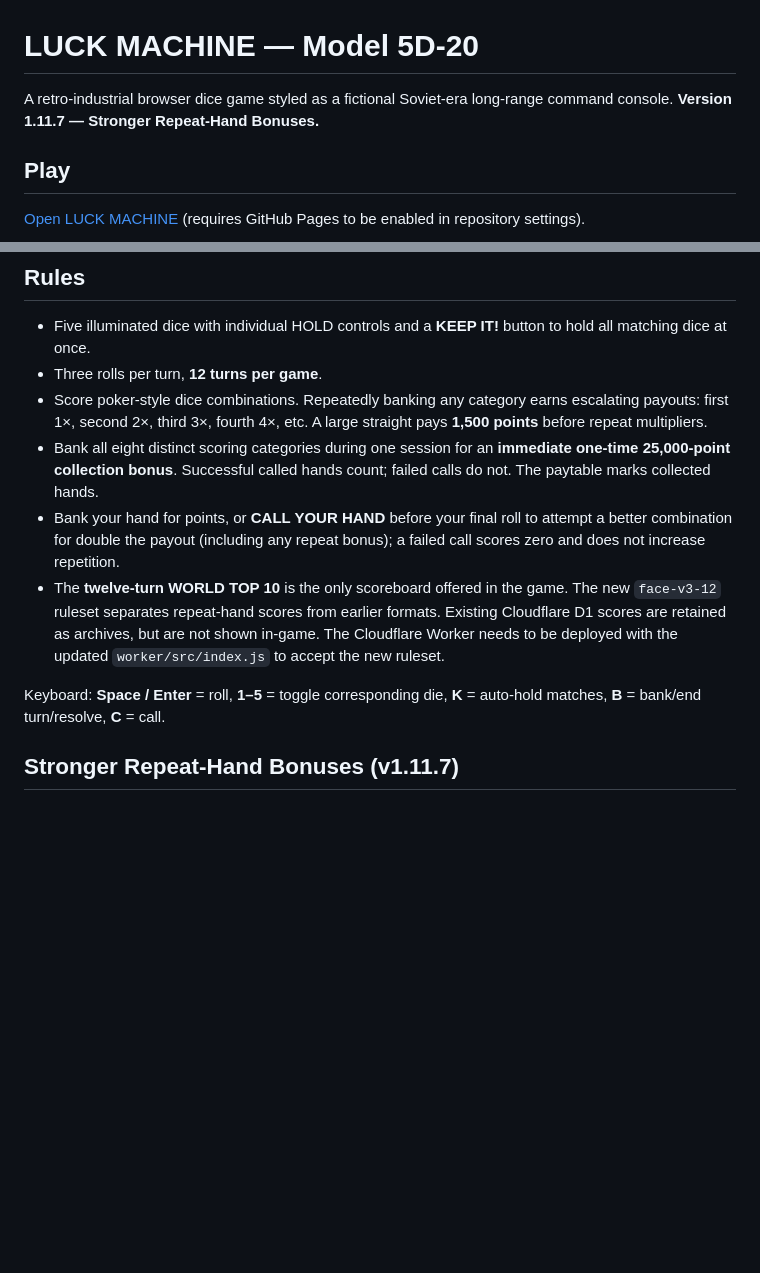
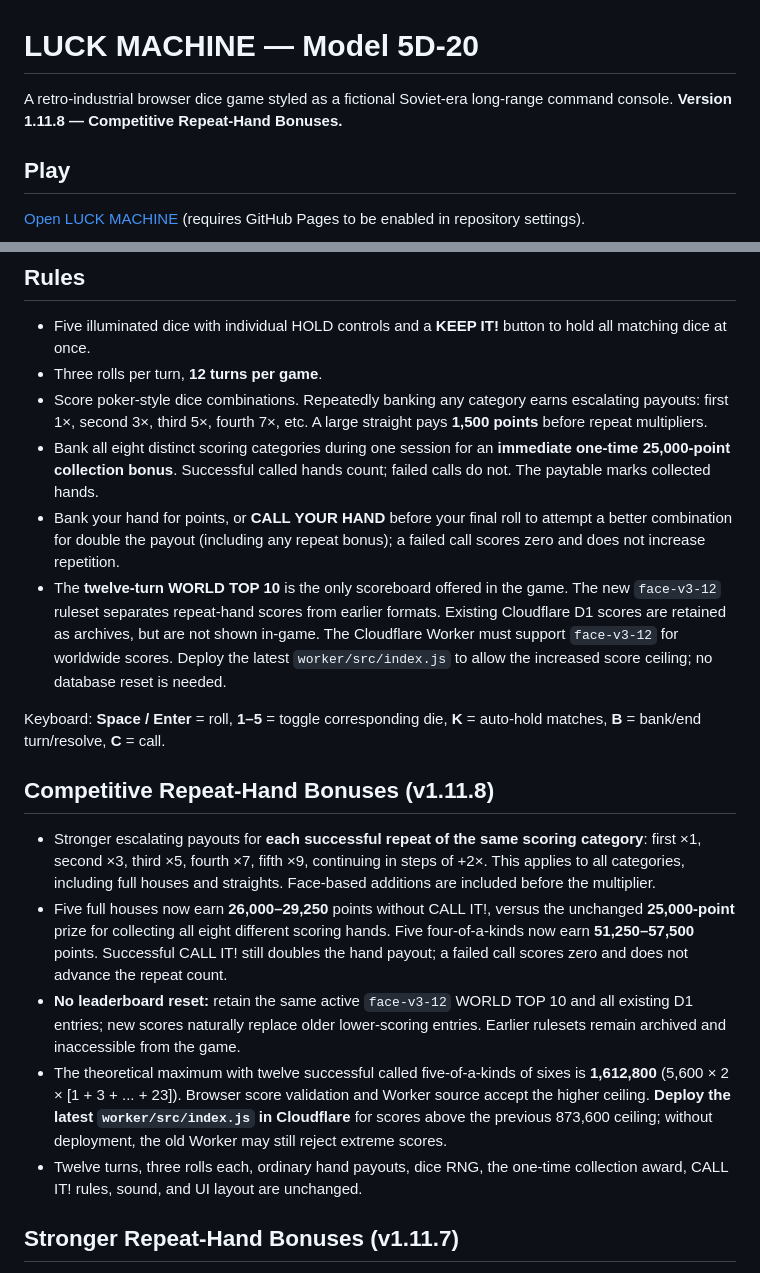
Before and after one commit to richcande1-rca/luck-machine, a Markdown page: README.md, 2 parts joined by grey strips. Rendered like a GitHub page; blank space fills up the shorter version.

Commit message:
Luck Machine: increase repeat-hand growth to +2x per bank

```diff
--- a/README.md
+++ b/README.md
@@ -1,6 +1,6 @@
 # LUCK MACHINE — Model 5D-20
 
-A retro-industrial browser dice game styled as a fictional Soviet-era long-range command console. **Version 1.11.7 — Stronger Repeat-Hand Bonuses.**
+A retro-industrial browser dice game styled as a fictional Soviet-era long-range command console. **Version 1.11.8 — Competitive Repeat-Hand Bonuses.**
 
 ## Play
 
@@ -12,12 +12,20 @@ Or download `index.html`, `audio.js`, `hardware.css`, `field.css`, `telemetry.cs
 
 - Five illuminated dice with individual HOLD controls and a **KEEP IT!** button to hold all matching dice at once.
 - Three rolls per turn, **12 turns per game**.
-- Score poker-style dice combinations. Repeatedly banking any category earns escalating payouts: first 1×, second 2×, third 3×, fourth 4×, etc. A large straight pays **1,500 points** before repeat multipliers.
+- Score poker-style dice combinations. Repeatedly banking any category earns escalating payouts: first 1×, second 3×, third 5×, fourth 7×, etc. A large straight pays **1,500 points** before repeat multipliers.
 - Bank all eight distinct scoring categories during one session for an **immediate one-time 25,000-point collection bonus**. Successful called hands count; failed calls do not. The paytable marks collected hands.
 - Bank your hand for points, or **CALL YOUR HAND** before your final roll to attempt a better combination for double the payout (including any repeat bonus); a failed call scores zero and does not increase repetition.
-- The **twelve-turn WORLD TOP 10** is the only scoreboard offered in the game. The new `face-v3-12` ruleset separates repeat-hand scores from earlier formats. Existing Cloudflare D1 scores are retained as archives, but are not shown in-game. The Cloudflare Worker needs to be deployed with the updated `worker/src/index.js` to accept the new ruleset.
+- The **twelve-turn WORLD TOP 10** is the only scoreboard offered in the game. The new `face-v3-12` ruleset separates repeat-hand scores from earlier formats. Existing Cloudflare D1 scores are retained as archives, but are not shown in-game. The Cloudflare Worker must support `face-v3-12` for worldwide scores. Deploy the latest `worker/src/index.js` to allow the increased score ceiling; no database reset is needed.
 
 Keyboard: **Space / Enter** = roll, **1–5** = toggle corresponding die, **K** = auto-hold matches, **B** = bank/end turn/resolve, **C** = call.
+
+## Competitive Repeat-Hand Bonuses (v1.11.8)
+
+- Stronger escalating payouts for **each successful repeat of the same scoring category**: first ×1, second ×3, third ×5, fourth ×7, fifth ×9, continuing in steps of +2×. This applies to all categories, including full houses and straights. Face-based additions are included before the multiplier.
+- Five full houses now earn **26,000–29,250** points without CALL IT!, versus the unchanged **25,000-point** prize for collecting all eight different scoring hands. Five four-of-a-kinds now earn **51,250–57,500** points. Successful CALL IT! still doubles the hand payout; a failed call scores zero and does not advance the repeat count.
+- **No leaderboard reset:** retain the same active `face-v3-12` WORLD TOP 10 and all existing D1 entries; new scores naturally replace older lower-scoring entries. Earlier rulesets remain archived and inaccessible from the game.
+- The theoretical maximum with twelve successful called five-of-a-kinds of sixes is **1,612,800** (5,600 × 2 × [1 + 3 + ... + 23]). Browser score validation and Worker source accept the higher ceiling. **Deploy the latest `worker/src/index.js` in Cloudflare** for scores above the previous 873,600 ceiling; without deployment, the old Worker may still reject extreme scores.
+- Twelve turns, three rolls each, ordinary hand payouts, dice RNG, the one-time collection award, CALL IT! rules, sound, and UI layout are unchanged.
 
 ## Stronger Repeat-Hand Bonuses (v1.11.7)
 
```
